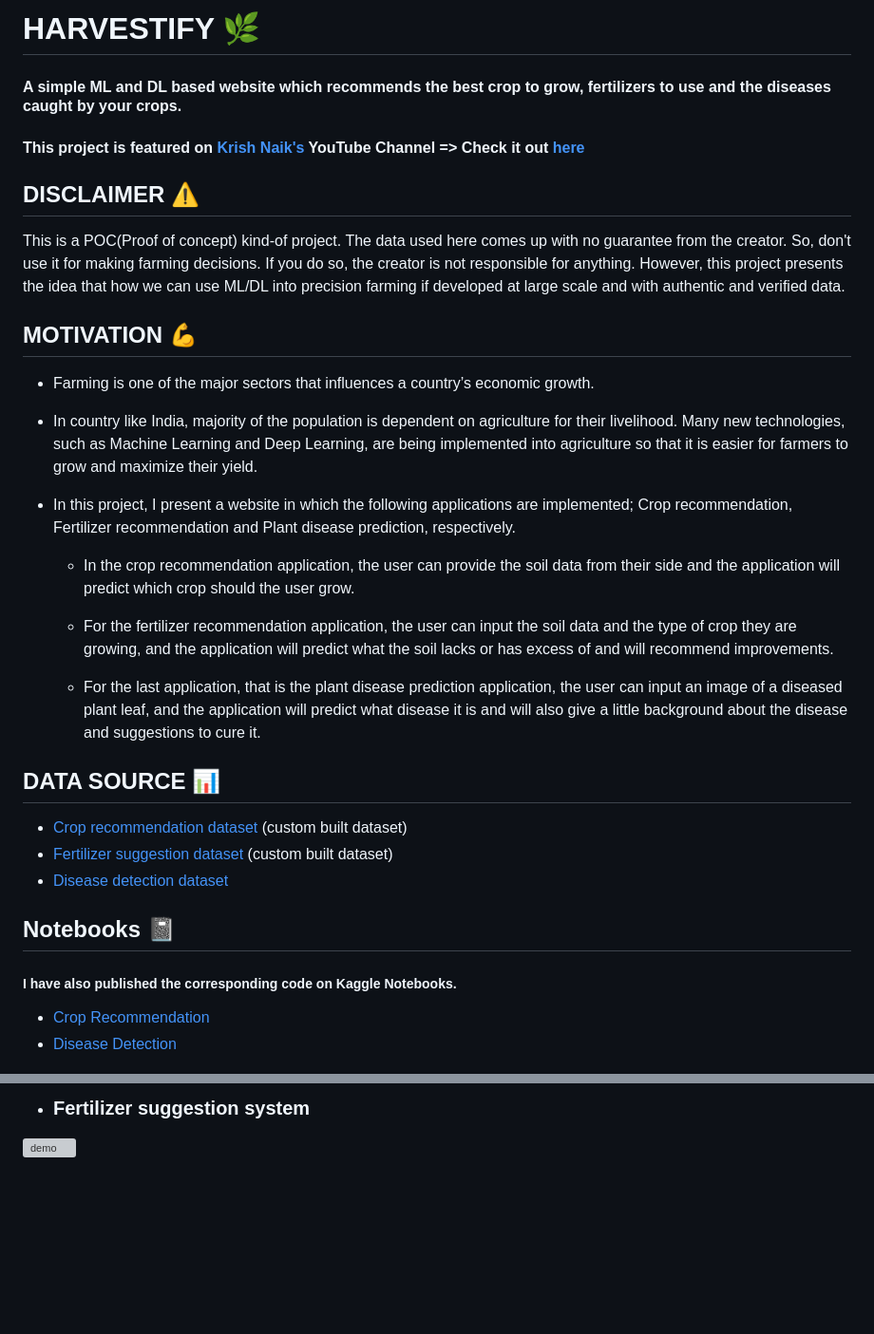
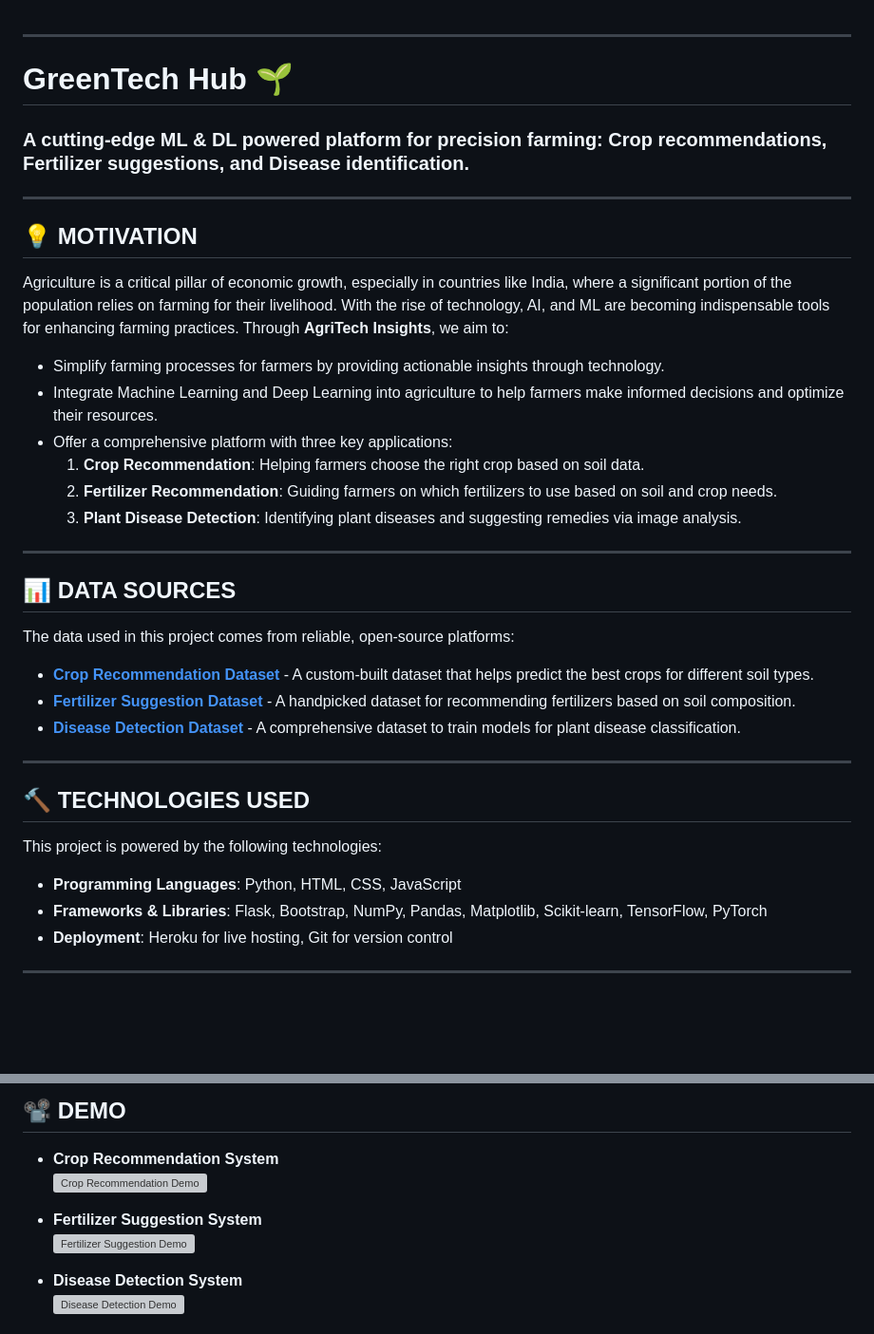
Before and after one commit to Divyani0823/Harvestify-master, a Markdown page: README.md, 2 parts joined by grey strips. Shown at 95% size. Rendered like a GitHub page; blank space fills up the shorter version; grey boxes are pictures that could not be loaded.

```diff
--- a/README.md
+++ b/README.md
@@ -1,31 +1,36 @@
-# HARVESTIFY 🌿
-#### A simple ML and DL based website which recommends the best crop to grow, fertilizers to use and the diseases caught by your crops.
 
-#### This project is featured on [Krish Naik's](https://www.youtube.com/channel/UCNU_lfiiWBdtULKOw6X0Dig) YouTube Channel => Check it out [here](https://www.youtube.com/watch?v=zJcSod-L-Ps)
+---
 
-## DISCLAIMER ⚠️
-This is a POC(Proof of concept) kind-of project. The data used here comes up with no guarantee from the creator. So, don't use it for making farming decisions. If you do so, the creator is not responsible for anything. However, this project presents the idea that how we can use ML/DL into precision farming if developed at large scale and with authentic and verified data.
+# **GreenTech Hub 🌱**
+### A cutting-edge ML & DL powered platform for precision farming: Crop recommendations, Fertilizer suggestions, and Disease identification.
+---
 
-## MOTIVATION 💪
-- Farming is one of the major sectors that influences a country’s economic growth.
+## **💡 MOTIVATION**
+Agriculture is a critical pillar of economic growth, especially in countries like India, where a significant portion of the population relies on farming for their livelihood. With the rise of technology, AI, and ML are becoming indispensable tools for enhancing farming practices. Through **AgriTech Insights**, we aim to:
 
-- In country like India, majority of the population is dependent on agriculture for their livelihood. Many new technologies, such as Machine Learning and Deep Learning, are being implemented into agriculture so that it is easier for farmers to grow and maximize their yield.
+- Simplify farming processes for farmers by providing actionable insights through technology.
+- Integrate Machine Learning and Deep Learning into agriculture to help farmers make informed decisions and optimize their resources.
+- Offer a comprehensive platform with three key applications:
+  1. **Crop Recommendation**: Helping farmers choose the right crop based on soil data.
+  2. **Fertilizer Recommendation**: Guiding farmers on which fertilizers to use based on soil and crop needs.
+  3. **Plant Disease Detection**: Identifying plant diseases and suggesting remedies via image analysis.
 
-- In this project, I present a website in which the following applications are implemented; Crop recommendation, Fertilizer recommendation and Plant disease prediction, respectively.
+---
 
-    - In the crop recommendation application, the user can provide the soil data from their side and the application will predict which crop should the user grow.
+## **📊 DATA SOURCES**
+The data used in this project comes from reliable, open-source platforms:
+- **[Crop Recommendation Dataset](https://www.kaggle.com/atharvaingle/crop-recommendation-dataset)** - A custom-built dataset that helps predict the best crops for different soil types.
+- **[Fertilizer Suggestion Dataset](https://github.com/Gladiator07/Harvestify/blob/master/Data-processed/fertilizer.csv)** - A handpicked dataset for recommending fertilizers based on soil composition.
+- **[Disease Detection Dataset](https://www.kaggle.com/vipoooool/new-plant-diseases-dataset)** - A comprehensive dataset to train models for plant disease classification.
 
-    - For the fertilizer recommendation application, the user can input the soil data and the type of crop they are growing, and the application will predict what the soil lacks or has excess of and will recommend improvements.
+---
 
-    - For the last application, that is the plant disease prediction application, the user can input an image of a diseased plant leaf, and the application will predict what disease it is and will also give a little background about the disease and suggestions to cure it.
+## **🔨 TECHNOLOGIES USED**
+This project is powered by the following technologies:
 
-## DATA SOURCE 📊
-- [Crop recommendation dataset ](https://www.kaggle.com/atharvaingle/crop-recommendation-dataset) (custom built dataset)
-- [Fertilizer suggestion dataset](https://github.com/Gladiator07/Harvestify/blob/master/Data-processed/fertilizer.csv) (custom built dataset)
-- [Disease detection dataset](https://www.kaggle.com/vipoooool/new-plant-diseases-dataset)
+- **Programming Languages**: Python, HTML, CSS, JavaScript
+- **Frameworks & Libraries**: Flask, Bootstrap, NumPy, Pandas, Matplotlib, Scikit-learn, TensorFlow, PyTorch
+- **Deployment**: Heroku for live hosting, Git for version control
 
-## Notebooks 📓
-##### I have also published the corresponding code on Kaggle Notebooks.
-- [Crop Recommendation](https://www.kaggle.com/atharvaingle/what-crop-to-grow)
-- [Disease Detection](https://www.kaggle.com/atharvaingle/plant-disease-classification-resnet-99-2)
+---
 
@@ -109,6 +104,11 @@ Note that, for now it only supports following crops
 
-- ### Fertilizer suggestion system
+## **📽️ DEMO**
+- **Crop Recommendation System**
+  ![Crop Recommendation Demo](https://media.giphy.com/media/90JbjdAa5nDq3TJh5u/giphy.gif)
 
-![demo](https://media.giphy.com/media/FLftUXMFo8N2bBjAXq/giphy.gif)
+- **Fertilizer Suggestion System**
+  ![Fertilizer Suggestion Demo](https://media.giphy.com/media/FLftUXMFo8N2bBjAXq/giphy.gif)
 
+- **Disease Detection System**
+  ![Disease Detection Demo](https://media.giphy.com/media/NnMwEp2tGZdfnJbyjr/giphy.gif)
 
```
Also changed, not shown: other parts of README.md (+82 -85 lines).
